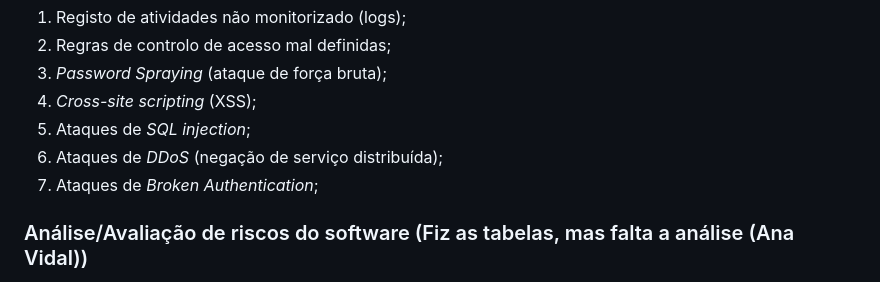
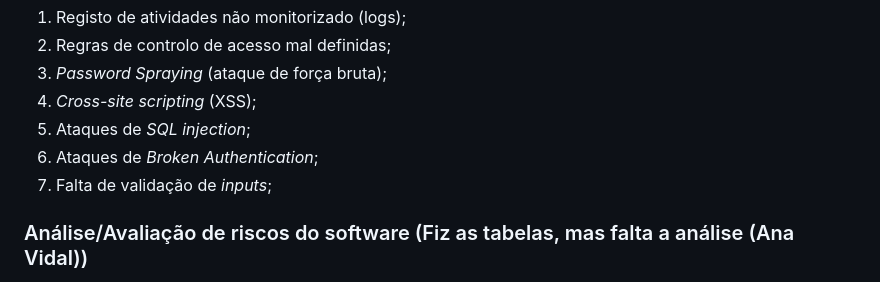
Before and after one commit to NiMouh/IdP_CRM, a Markdown page: README.md, the part around the change printed below. GitHub-like rendering.

```diff
--- a/README.md
+++ b/README.md
@@ -132,8 +132,8 @@ Vulnerabilidades:
 3. *Password Spraying* (ataque de força bruta);
 4. *Cross-site scripting* (XSS);
 5. Ataques de *SQL injection*;
-6. Ataques de *DDoS* (negação de serviço distribuída);
-7. Ataques de *Broken Authentication*;
+6. Ataques de *Broken Authentication*;
+7. Falta de validação de *inputs*;
 
 
 
```
Also changed, not shown: other parts of README.md (+31 -0 lines), Diagrama_Authentication_Management.png (added).
